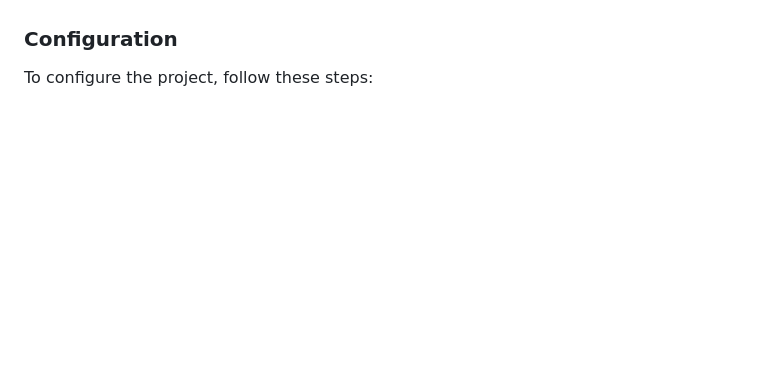
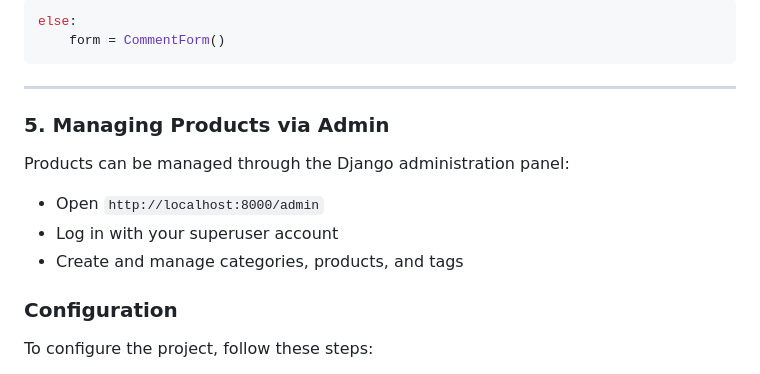
Before and after one commit to FabianRitzmann/baby-tools-world, a Markdown page: README.md, the part around one of its changes. Drawn GitHub-style; blank space fills up the shorter version.

Commit message:
add ReadMe Usage section with tags, admin, and comment logic

````diff
--- a/README.md
+++ b/README.md
@@ -59,3 +117,16 @@ In this section you can read about the project a bit more in detail.
+```python
+else:
+    form = CommentForm()
+```
+
+---
+
+### 5. Managing Products via Admin
+
+Products can be managed through the Django administration panel:
+- Open `http://localhost:8000/admin`
+- Log in with your superuser account
+- Create and manage categories, products, and tags
 
 ### Configuration
 
````
Also changed, not shown: other parts of README.md (+58 -0 lines).
